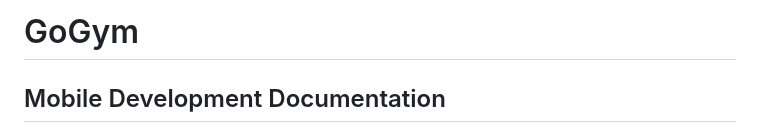
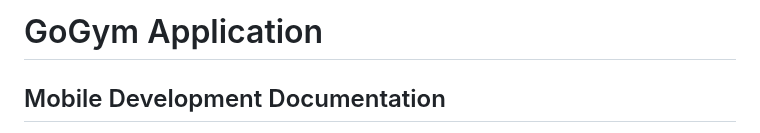
Before and after one commit to bangkit-gogym/GoGym, a Markdown page: README.md, the part around the change. Rendered like a GitHub page.

```diff
--- a/README.md
+++ b/README.md
@@ -1,4 +1,4 @@
-# GoGym
+# GoGym Application
 
 ## Mobile Development Documentation
 The source code of Android app of GoGym using Kotlin in order to complete Bangkit Capstone Project.
```
